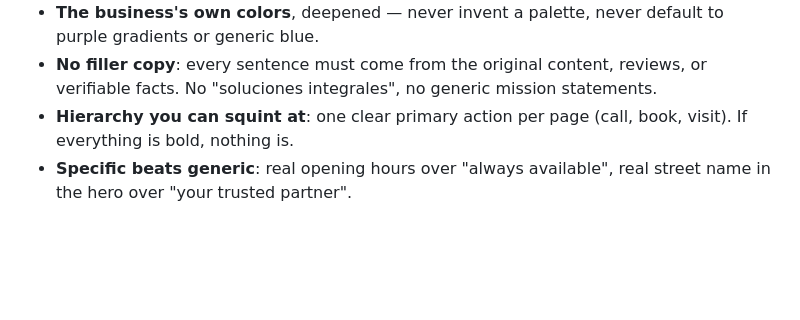
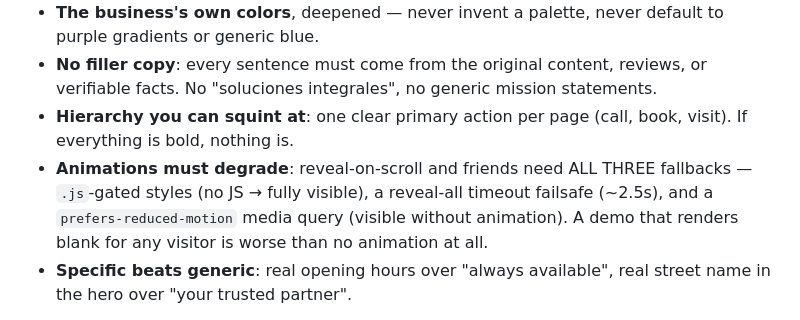
Before and after one commit to vissanum/quartier, a Markdown page: PLAYBOOK.md, the part around the change. Drawn GitHub-style; blank space fills up the shorter version.

Commit message:
fix(qa): ISSUE-001 — animations must degrade (PLAYBOOK quality bar)
The talleres-garin demo's reveal-on-scroll lacked a prefers-reduced-motion
fallback (fixed in the project source — gitignored instance data — and
republished). The toolkit-level fix is the quality bar rule so every future
demo ships all three fallbacks: .js gating, reveal-all timeout, reduced-motion.

Co-Authored-By: Claude <noreply@anthropic.com>

```diff
--- a/PLAYBOOK.md
+++ b/PLAYBOOK.md
@@ -174,6 +174,11 @@ The redesign must look hand-crafted for this business, not AI-generated. Hard ru
 - **The business's own colors**, deepened — never invent a palette, never default to purple gradients or generic blue.
 - **No filler copy**: every sentence must come from the original content, reviews, or verifiable facts. No "soluciones integrales", no generic mission statements.
 - **Hierarchy you can squint at**: one clear primary action per page (call, book, visit). If everything is bold, nothing is.
+- **Animations must degrade**: reveal-on-scroll and friends need ALL THREE
+  fallbacks — `.js`-gated styles (no JS → fully visible), a reveal-all
+  timeout failsafe (~2.5s), and a `prefers-reduced-motion` media query
+  (visible without animation). A demo that renders blank for any visitor
+  is worse than no animation at all.
 - **Specific beats generic**: real opening hours over "always available", real street name in the hero over "your trusted partner".
 
 Before showing the user, ask: would another AI given the same config produce this exact page? If yes, it's not done.
```
